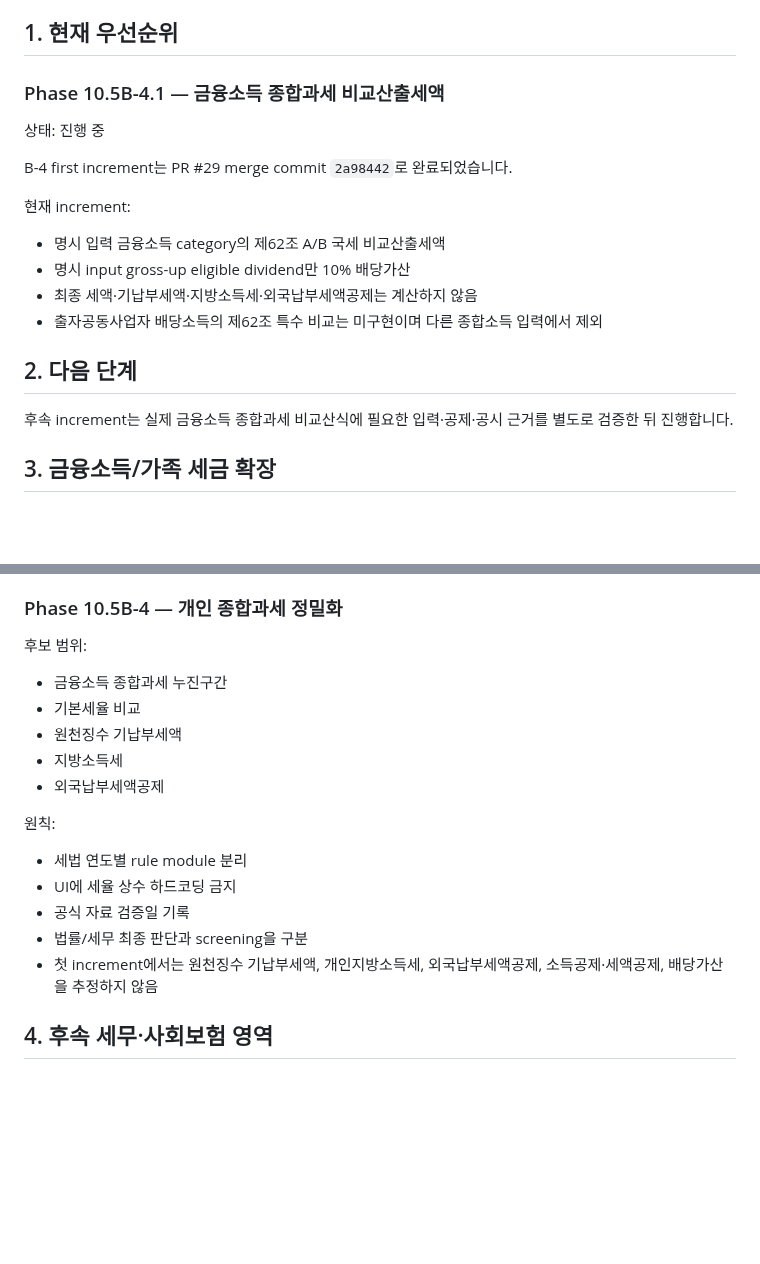
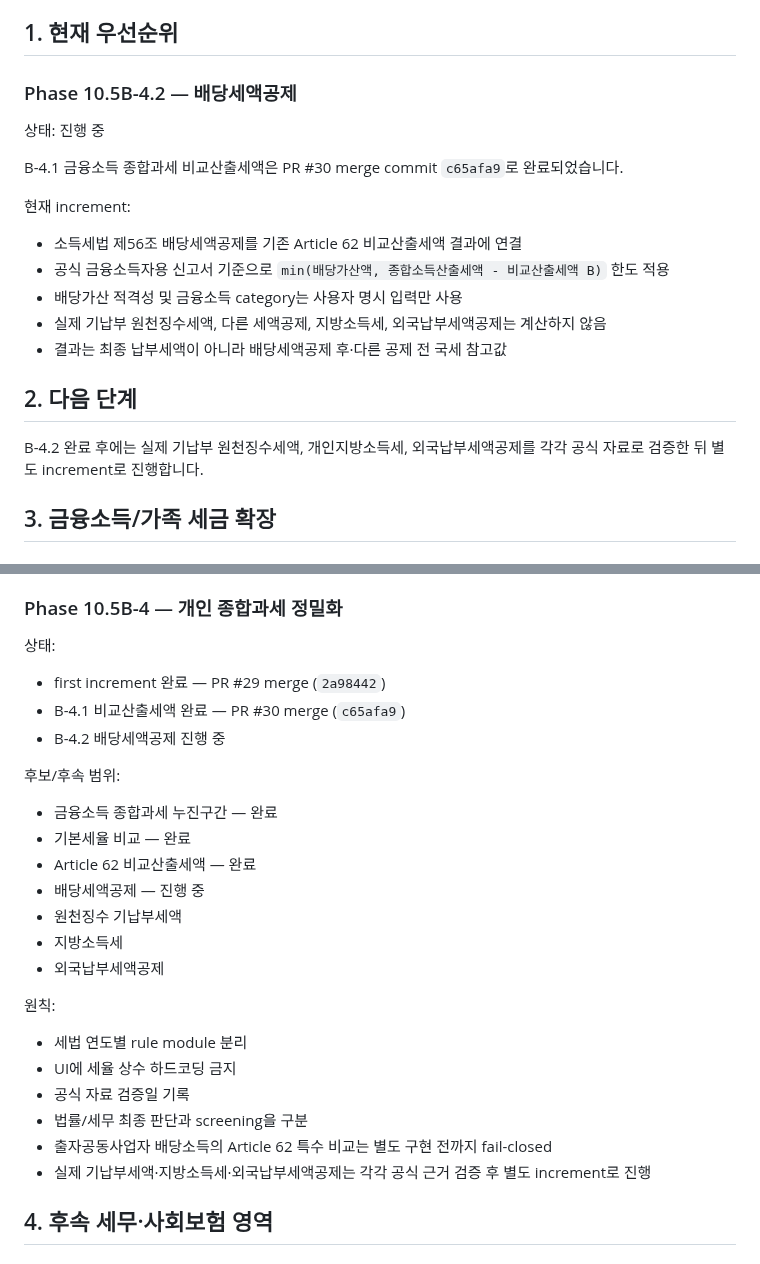
Before and after one commit to sagesaint84/wealth, a Markdown page: docs/ROADMAP.md, 2 parts joined by grey strips. Rendered like a GitHub page; blank space fills up the shorter version.

Commit message:
docs: start phase 10.5B-4.2 dividend tax credit

```diff
--- a/docs/ROADMAP.md
+++ b/docs/ROADMAP.md
@@ -7,22 +7,23 @@
 
 ## 1. 현재 우선순위
 
-### Phase 10.5B-4.1 — 금융소득 종합과세 비교산출세액
+### Phase 10.5B-4.2 — 배당세액공제
 
 상태: 진행 중
 
-B-4 first increment는 PR #29 merge commit `2a98442`로 완료되었습니다.
+B-4.1 금융소득 종합과세 비교산출세액은 PR #30 merge commit `c65afa9`로 완료되었습니다.
 
 현재 increment:
 
-- 명시 입력 금융소득 category의 제62조 A/B 국세 비교산출세액
-- 명시 input gross-up eligible dividend만 10% 배당가산
-- 최종 세액·기납부세액·지방소득세·외국납부세액공제는 계산하지 않음
-- 출자공동사업자 배당소득의 제62조 특수 비교는 미구현이며 다른 종합소득 입력에서 제외
+- 소득세법 제56조 배당세액공제를 기존 Article 62 비교산출세액 결과에 연결
+- 공식 금융소득자용 신고서 기준으로 `min(배당가산액, 종합소득산출세액 - 비교산출세액 B)` 한도 적용
+- 배당가산 적격성 및 금융소득 category는 사용자 명시 입력만 사용
+- 실제 기납부 원천징수세액, 다른 세액공제, 지방소득세, 외국납부세액공제는 계산하지 않음
+- 결과는 최종 납부세액이 아니라 배당세액공제 후·다른 공제 전 국세 참고값
 
 ## 2. 다음 단계
 
-후속 increment는 실제 금융소득 종합과세 비교산식에 필요한 입력·공제·공시 근거를 별도로 검증한 뒤 진행합니다.
+B-4.2 완료 후에는 실제 기납부 원천징수세액, 개인지방소득세, 외국납부세액공제를 각각 공식 자료로 검증한 뒤 별도 increment로 진행합니다.
 
 ## 3. 금융소득/가족 세금 확장
 
@@ -58,10 +59,18 @@ B-4 first increment는 PR #29 merge commit `2a98442`로 완료되었습니다.
 
 ### Phase 10.5B-4 — 개인 종합과세 정밀화
 
-후보 범위:
+상태:
 
-- 금융소득 종합과세 누진구간
-- 기본세율 비교
+- first increment 완료 — PR #29 merge (`2a98442`)
+- B-4.1 비교산출세액 완료 — PR #30 merge (`c65afa9`)
+- B-4.2 배당세액공제 진행 중
+
+후보/후속 범위:
+
+- 금융소득 종합과세 누진구간 — 완료
+- 기본세율 비교 — 완료
+- Article 62 비교산출세액 — 완료
+- 배당세액공제 — 진행 중
 - 원천징수 기납부세액
 - 지방소득세
 - 외국납부세액공제
@@ -72,7 +81,8 @@ B-4 first increment는 PR #29 merge commit `2a98442`로 완료되었습니다.
 - UI에 세율 상수 하드코딩 금지
 - 공식 자료 검증일 기록
 - 법률/세무 최종 판단과 screening을 구분
-- 첫 increment에서는 원천징수 기납부세액, 개인지방소득세, 외국납부세액공제, 소득공제·세액공제, 배당가산을 추정하지 않음
+- 출자공동사업자 배당소득의 Article 62 특수 비교는 별도 구현 전까지 fail-closed
+- 실제 기납부세액·지방소득세·외국납부세액공제는 각각 공식 근거 검증 후 별도 increment로 진행
 
 ## 4. 후속 세무·사회보험 영역
 
```
Also changed, not shown: other parts of docs/ROADMAP.md (+1 -1 lines).
